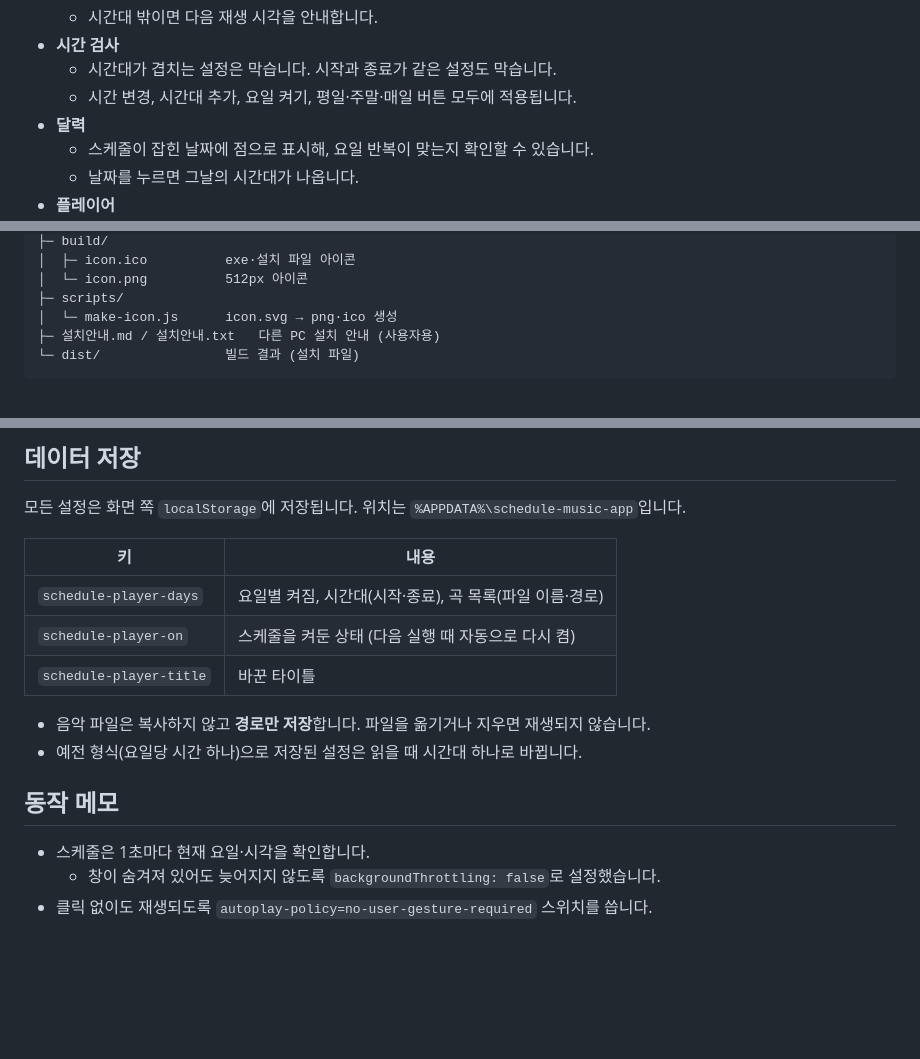
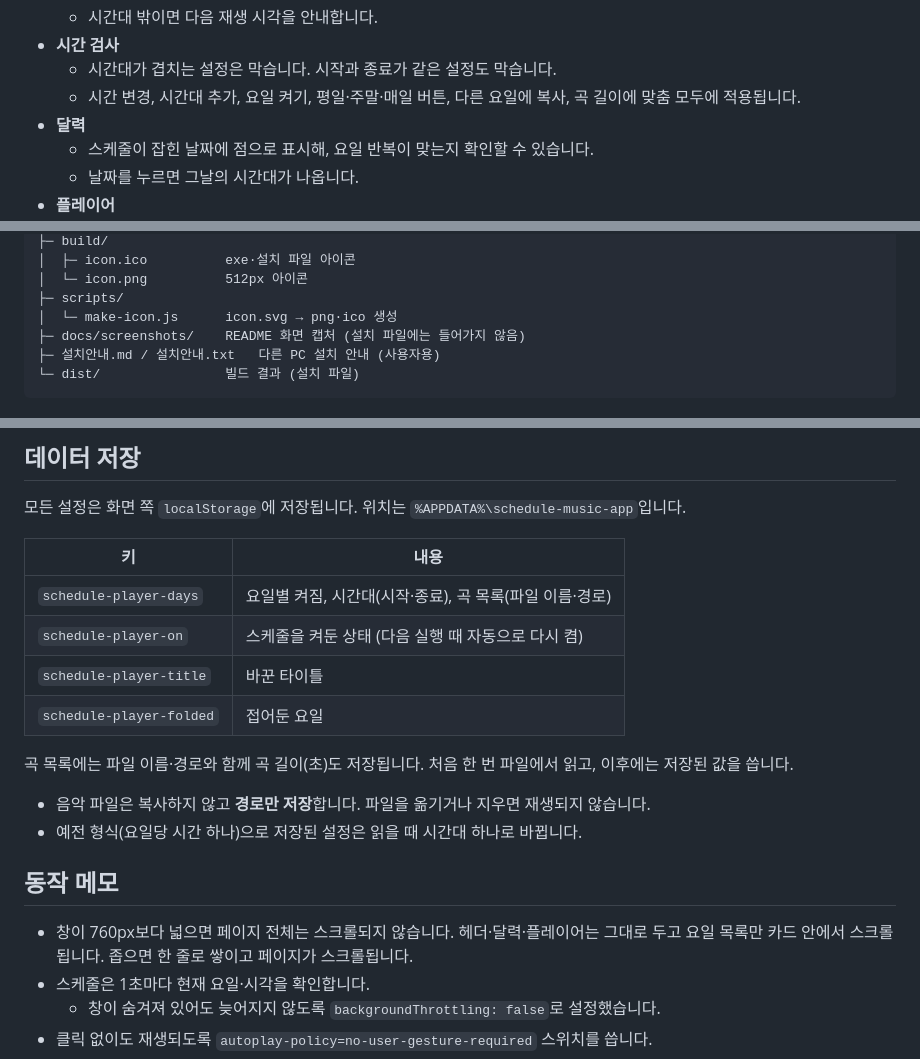
Before and after one commit to Kimsukho/schedule-music-app, a Markdown page: README.md, 3 parts joined by grey strips. Rendered like a GitHub page; blank space fills up the shorter version.

````diff
--- a/README.md
+++ b/README.md
@@ -17,7 +36,7 @@
   - 시간대 밖이면 다음 재생 시각을 안내합니다.
 - **시간 검사**
   - 시간대가 겹치는 설정은 막습니다. 시작과 종료가 같은 설정도 막습니다.
-  - 시간 변경, 시간대 추가, 요일 켜기, 평일·주말·매일 버튼 모두에 적용됩니다.
+  - 시간 변경, 시간대 추가, 요일 켜기, 평일·주말·매일 버튼, 다른 요일에 복사, 곡 길이에 맞춤 모두에 적용됩니다.
 - **달력**
   - 스케줄이 잡힌 날짜에 점으로 표시해, 요일 반복이 맞는지 확인할 수 있습니다.
   - 날짜를 누르면 그날의 시간대가 나옵니다.
@@ -54,6 +73,7 @@ schedule-music-app/
 │  └─ icon.png          512px 아이콘
 ├─ scripts/
 │  └─ make-icon.js      icon.svg → png·ico 생성
+├─ docs/screenshots/    README 화면 캡처 (설치 파일에는 들어가지 않음)
 ├─ 설치안내.md / 설치안내.txt   다른 PC 설치 안내 (사용자용)
 └─ dist/                빌드 결과 (설치 파일)
 ```
@@ -98,12 +118,16 @@ npm run icon
 | `schedule-player-days` | 요일별 켜짐, 시간대(시작·종료), 곡 목록(파일 이름·경로) |
 | `schedule-player-on` | 스케줄을 켜둔 상태 (다음 실행 때 자동으로 다시 켬) |
 | `schedule-player-title` | 바꾼 타이틀 |
+| `schedule-player-folded` | 접어둔 요일 |
+
+곡 목록에는 파일 이름·경로와 함께 곡 길이(초)도 저장됩니다. 처음 한 번 파일에서 읽고, 이후에는 저장된 값을 씁니다.
 
 - 음악 파일은 복사하지 않고 **경로만 저장**합니다. 파일을 옮기거나 지우면 재생되지 않습니다.
 - 예전 형식(요일당 시간 하나)으로 저장된 설정은 읽을 때 시간대 하나로 바뀝니다.
 
 ## 동작 메모
 
+- 창이 760px보다 넓으면 페이지 전체는 스크롤되지 않습니다. 헤더·달력·플레이어는 그대로 두고 요일 목록만 카드 안에서 스크롤됩니다. 좁으면 한 줄로 쌓이고 페이지가 스크롤됩니다.
 - 스케줄은 1초마다 현재 요일·시각을 확인합니다.
   - 창이 숨겨져 있어도 늦어지지 않도록 `backgroundThrottling: false`로 설정했습니다.
 - 클릭 없이도 재생되도록 `autoplay-policy=no-user-gesture-required` 스위치를 씁니다.
````
Also changed, not shown: other parts of README.md (+19 -0 lines), 설치안내.md (+5 -2 lines), docs/screenshots/copy.png (added), docs/screenshots/main.png (added), docs/screenshots/time-check.png (added), 6 other files.
